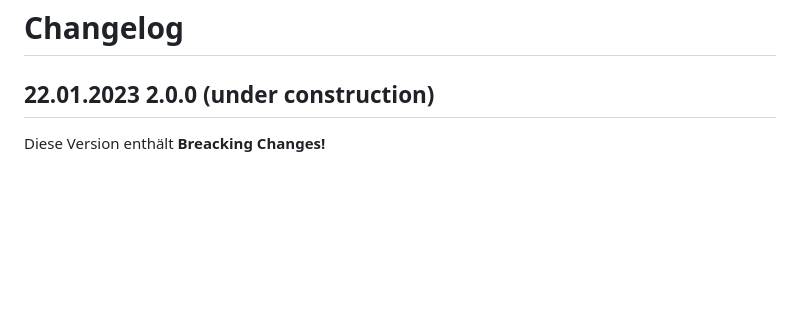
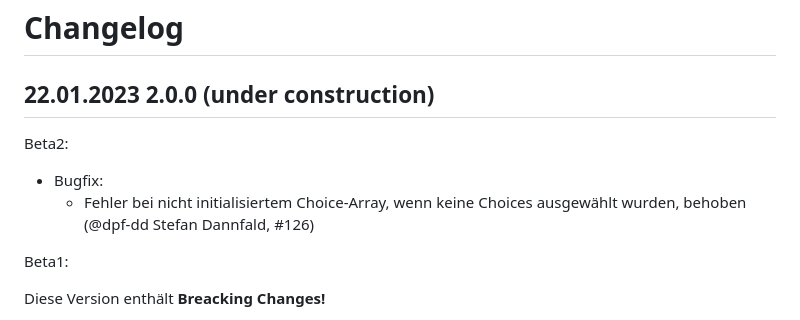
Before and after one commit to FriendsOfREDAXO/geolocation, a Markdown page: CHANGELOG.md, the part around the change. GitHub-like rendering; blank space fills up the shorter version.

```diff
--- a/CHANGELOG.md
+++ b/CHANGELOG.md
@@ -1,6 +1,13 @@
 # Changelog
 
 ## 22.01.2023 2.0.0 (under construction)
+
+Beta2:
+
+- Bugfix:
+  - Fehler bei nicht initialisiertem Choice-Array, wenn keine Choices ausgewählt wurden, behoben (@dpf-dd Stefan Dannfald, #126)
+
+Beta1:
 
 Diese Version enthält **Breacking Changes!**
 - Mindestversionen: REDAXO 5.14 und **PHP 8**
```
